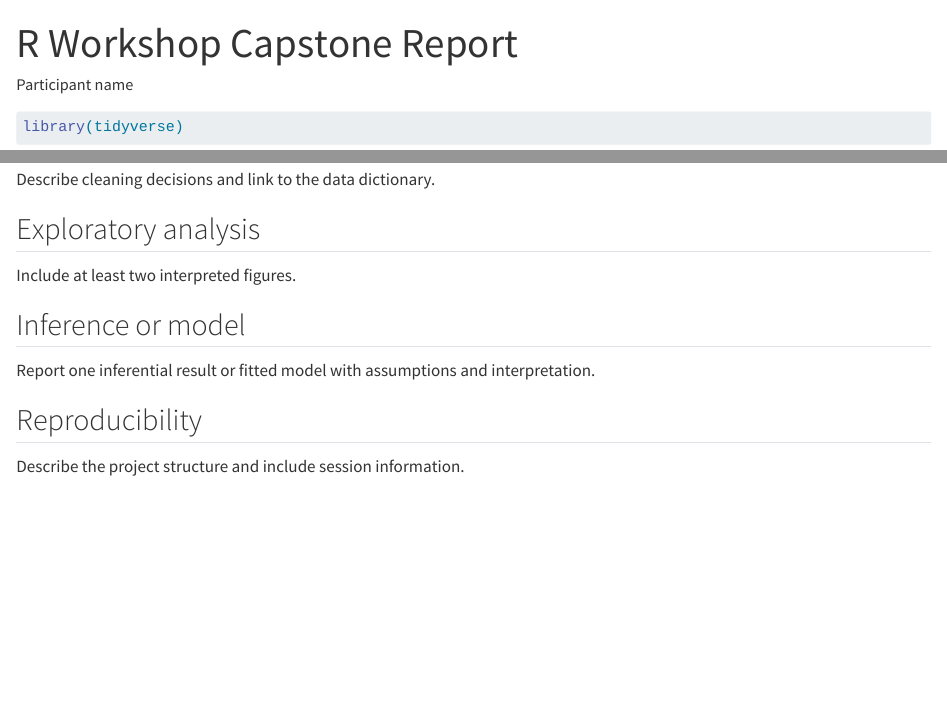
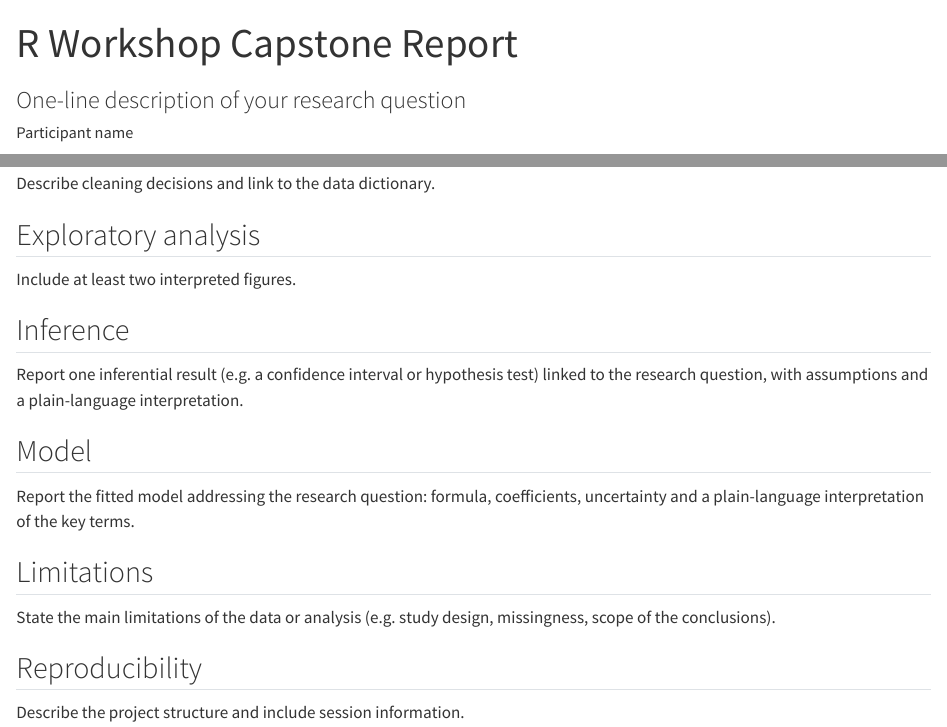
Before and after one commit to abdulazeezoj/dojo-r-workshop, a Quarto document (Quarto-Template/capstone-report.qmd): the page in a window 1100 px wide, from its top, and a second part further down, joined at a grey line. Rendered offline with R 4.5, knitr and Pandoc in place of Quarto, with nearby package versions.

Commit message:
Align capstone Quarto template with the facilitator solution
Add the subtitle YAML field and split "Inference or model" into
separate Inference, Model and Limitations sections so the participant
template matches the structure of day7_capstone_report_solution.qmd.

Co-Authored-By: Claude Sonnet 4.6 <noreply@anthropic.com>
Claude-Session: https://claude.ai/code/session_01TDiUisbNpLWbWJN74Z9inh

```diff
--- a/Quarto-Template/capstone-report.qmd
+++ b/Quarto-Template/capstone-report.qmd
@@ -1,5 +1,6 @@
 ---
 title: "R Workshop Capstone Report"
+subtitle: "One-line description of your research question"
 author: "Participant name"
 format:
   html: default
@@ -28,9 +29,22 @@
 
 Include at least two interpreted figures.
 
-## Inference or model
+## Inference
 
-Report one inferential result or fitted model with assumptions and interpretation.
+Report one inferential result (e.g. a confidence interval or hypothesis
+test) linked to the research question, with assumptions and a
+plain-language interpretation.
+
+## Model
+
+Report the fitted model addressing the research question: formula,
+coefficients, uncertainty and a plain-language interpretation of the
+key terms.
+
+## Limitations
+
+State the main limitations of the data or analysis (e.g. study design,
+missingness, scope of the conclusions).
 
 ## Reproducibility
 
```
